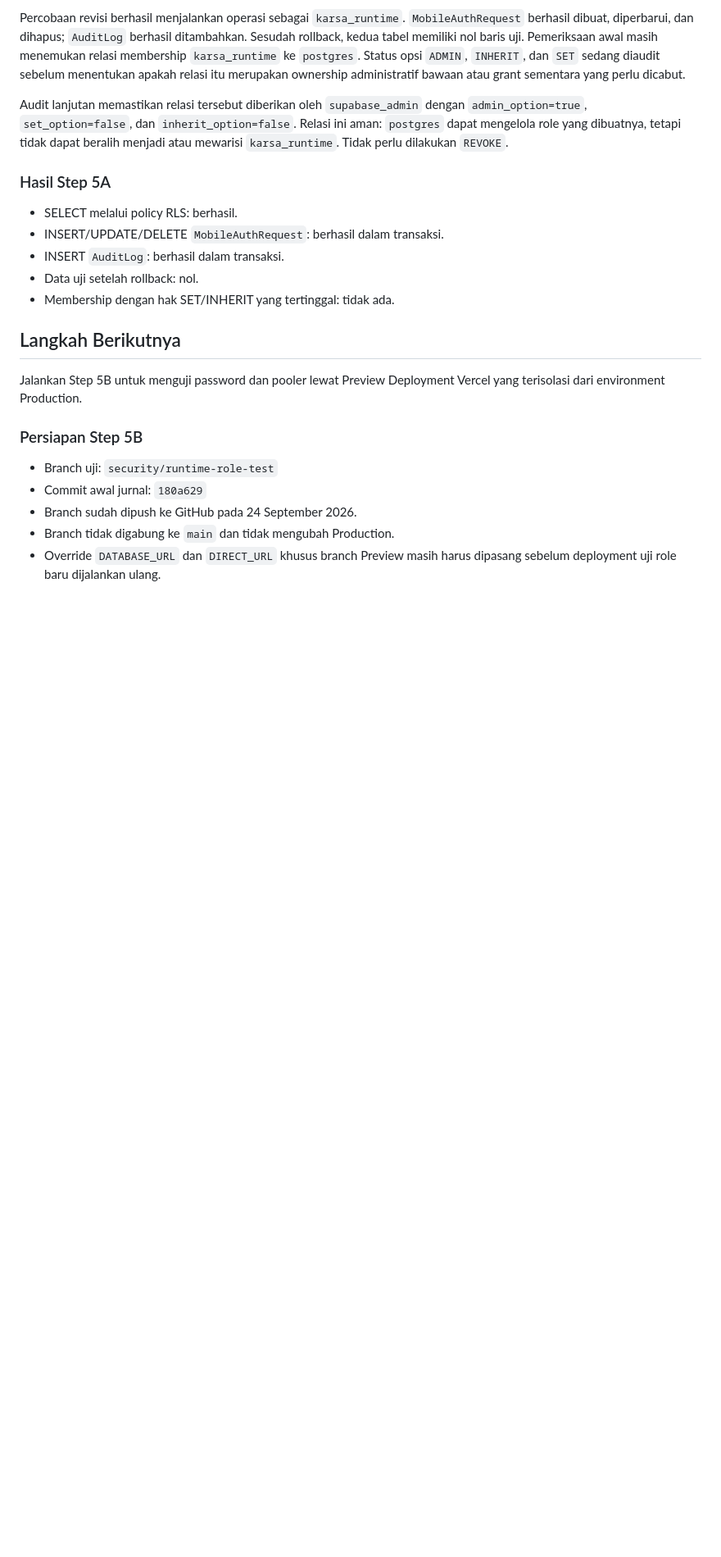
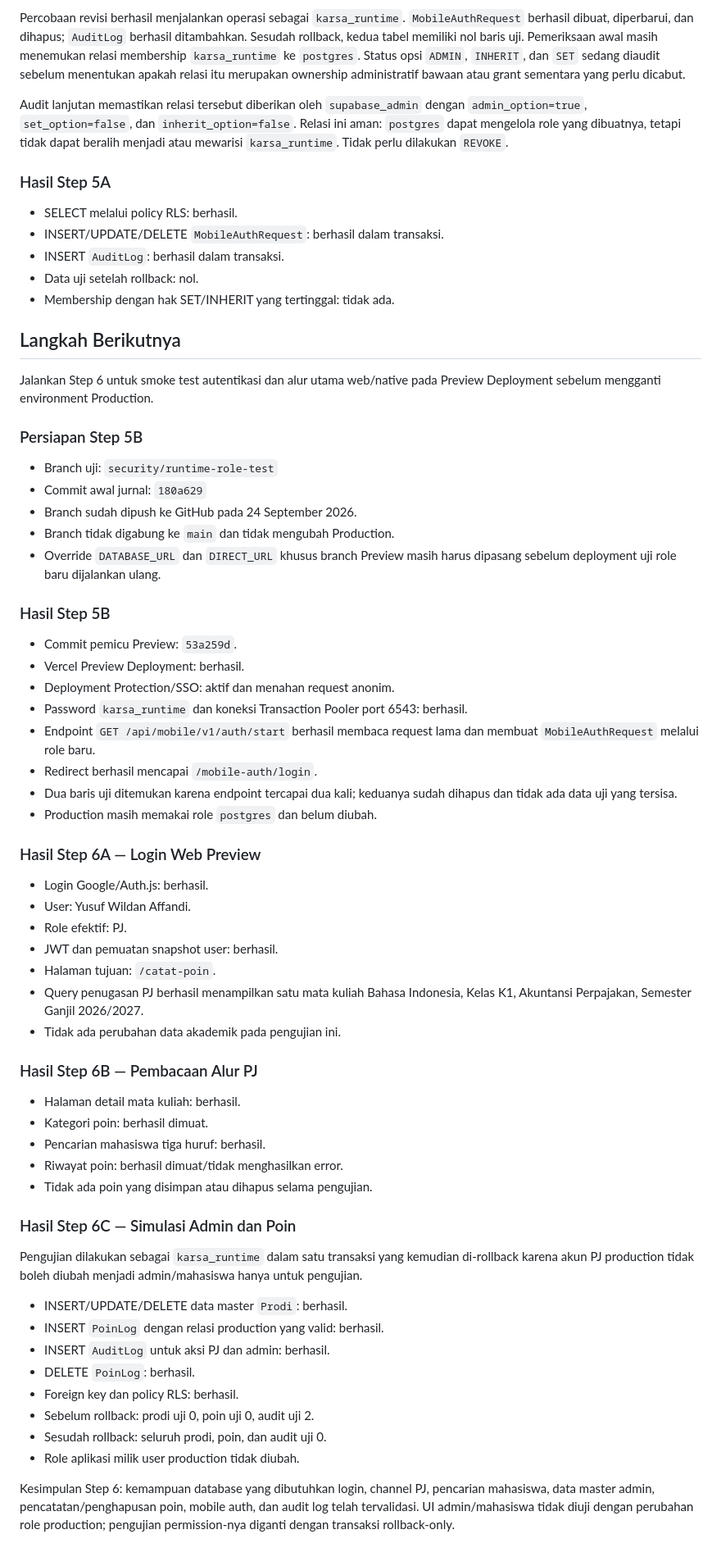
Before and after one commit to ywildan/karsa, a Markdown page: docs/SECURITY-HARDENING-LOG.md, the part around one of its changes. Shown at 82% size. GitHub-like rendering; blank space fills up the shorter version.

Commit message:
docs(security): record preview validation

```diff
--- a/docs/SECURITY-HARDENING-LOG.md
+++ b/docs/SECURITY-HARDENING-LOG.md
@@ -224,8 +224,8 @@ dapat beralih menjadi atau mewarisi `karsa_runtime`. Tidak perlu dilakukan
 
 ## Langkah Berikutnya
 
-Jalankan Step 5B untuk menguji password dan pooler lewat Preview Deployment
-Vercel yang terisolasi dari environment Production.
+Jalankan Step 6 untuk smoke test autentikasi dan alur utama web/native pada
+Preview Deployment sebelum mengganti environment Production.
 
 ### Persiapan Step 5B
 
@@ -235,3 +235,55 @@ Vercel yang terisolasi dari environment Production.
 - Branch tidak digabung ke `main` dan tidak mengubah Production.
 - Override `DATABASE_URL` dan `DIRECT_URL` khusus branch Preview masih harus
   dipasang sebelum deployment uji role baru dijalankan ulang.
+
+### Hasil Step 5B
+
+- Commit pemicu Preview: `53a259d`.
+- Vercel Preview Deployment: berhasil.
+- Deployment Protection/SSO: aktif dan menahan request anonim.
+- Password `karsa_runtime` dan koneksi Transaction Pooler port 6543: berhasil.
+- Endpoint `GET /api/mobile/v1/auth/start` berhasil membaca request lama dan
+  membuat `MobileAuthRequest` melalui role baru.
+- Redirect berhasil mencapai `/mobile-auth/login`.
+- Dua baris uji ditemukan karena endpoint tercapai dua kali; keduanya sudah
+  dihapus dan tidak ada data uji yang tersisa.
+- Production masih memakai role `postgres` dan belum diubah.
+
+### Hasil Step 6A — Login Web Preview
+
+- Login Google/Auth.js: berhasil.
+- User: Yusuf Wildan Affandi.
+- Role efektif: PJ.
+- JWT dan pemuatan snapshot user: berhasil.
+- Halaman tujuan: `/catat-poin`.
+- Query penugasan PJ berhasil menampilkan satu mata kuliah Bahasa Indonesia,
+  Kelas K1, Akuntansi Perpajakan, Semester Ganjil 2026/2027.
+- Tidak ada perubahan data akademik pada pengujian ini.
+
+### Hasil Step 6B — Pembacaan Alur PJ
+
+- Halaman detail mata kuliah: berhasil.
+- Kategori poin: berhasil dimuat.
+- Pencarian mahasiswa tiga huruf: berhasil.
+- Riwayat poin: berhasil dimuat/tidak menghasilkan error.
+- Tidak ada poin yang disimpan atau dihapus selama pengujian.
+
+### Hasil Step 6C — Simulasi Admin dan Poin
+
+Pengujian dilakukan sebagai `karsa_runtime` dalam satu transaksi yang kemudian
+di-rollback karena akun PJ production tidak boleh diubah menjadi admin/mahasiswa
+hanya untuk pengujian.
+
+- INSERT/UPDATE/DELETE data master `Prodi`: berhasil.
+- INSERT `PoinLog` dengan relasi production yang valid: berhasil.
+- INSERT `AuditLog` untuk aksi PJ dan admin: berhasil.
+- DELETE `PoinLog`: berhasil.
+- Foreign key dan policy RLS: berhasil.
+- Sebelum rollback: prodi uji 0, poin uji 0, audit uji 2.
+- Sesudah rollback: seluruh prodi, poin, dan audit uji 0.
+- Role aplikasi milik user production tidak diubah.
+
+Kesimpulan Step 6: kemampuan database yang dibutuhkan login, channel PJ,
+pencarian mahasiswa, data master admin, pencatatan/penghapusan poin, mobile auth,
+dan audit log telah tervalidasi. UI admin/mahasiswa tidak diuji dengan perubahan
+role production; pengujian permission-nya diganti dengan transaksi rollback-only.
```
Also changed, not shown: other parts of docs/SECURITY-HARDENING-LOG.md (+4 -4 lines).
